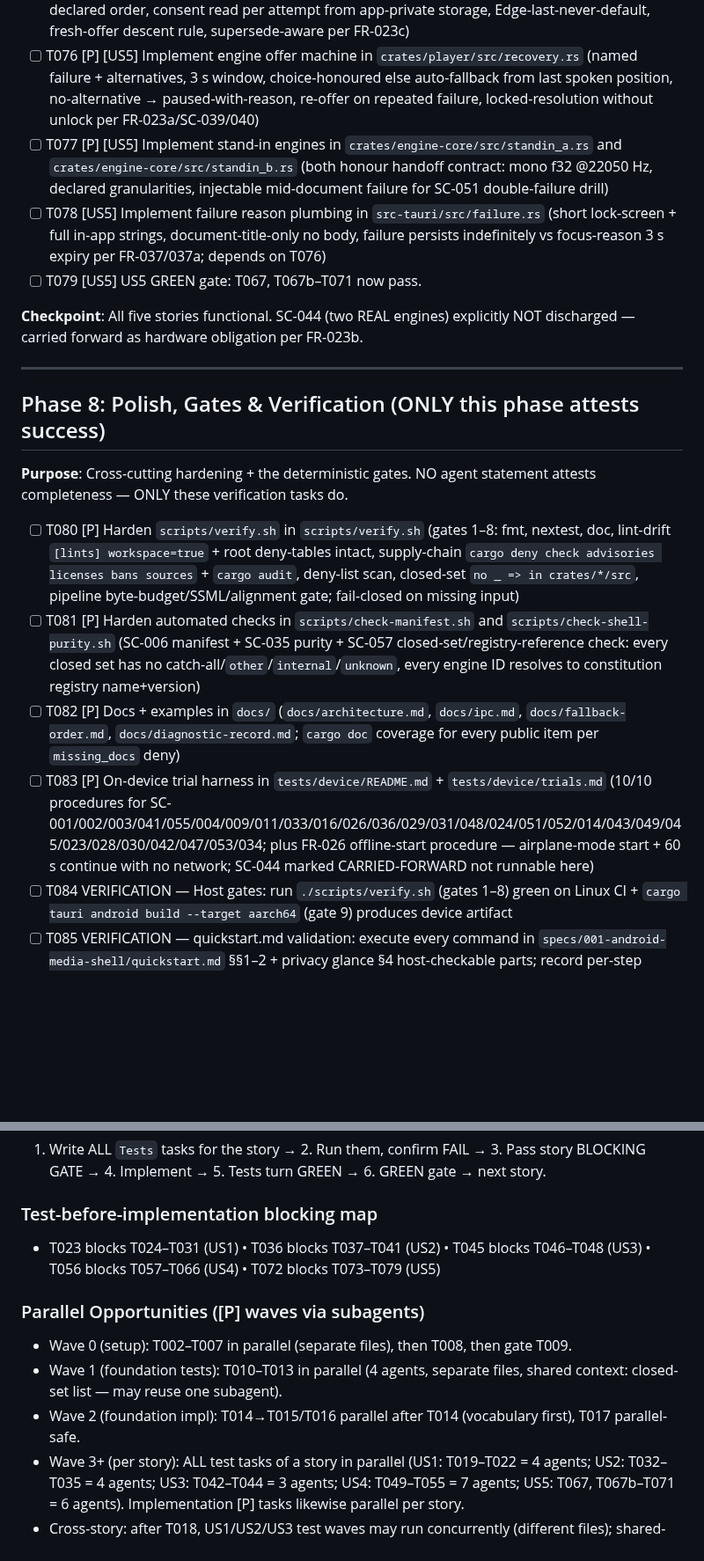
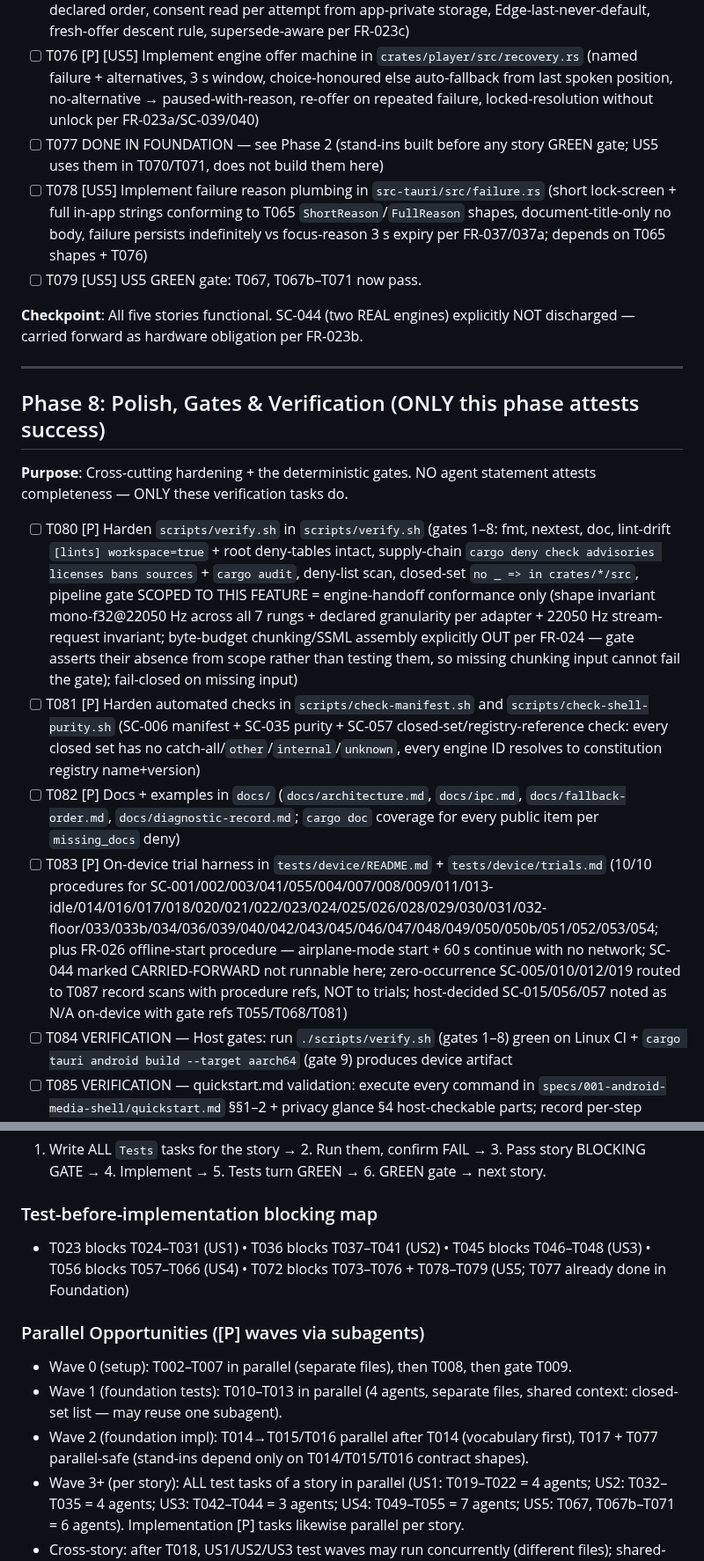
Before and after one commit to lfgranja/mdreader, a Markdown page: specs/001-android-media-shell/tasks.md, 2 parts joined by grey strips. Shown at 88% size. GitHub-like rendering; blank space fills up the shorter version.

```diff
--- a/specs/001-android-media-shell/tasks.md
+++ b/specs/001-android-media-shell/tasks.md
@@ -196,8 +197,8 @@
 - [ ] T074 [P] [US5] Implement diagnostic reader CLI + scanner in `crates/diag/src/cli.rs` + `crates/diag/src/main.rs` + `crates/diag/src/scan.rs` (tooling-readable read, SC-005/SC-056 scanners, NO in-app surface per FR-039a, never transmit per FR-040)
 - [ ] T075 [P] [US5] Implement fallback selector in `crates/engine-core/src/fallback.rs` (closed declared order, consent read per attempt from app-private storage, Edge-last-never-default, fresh-offer descent rule, supersede-aware per FR-023c)
 - [ ] T076 [P] [US5] Implement engine offer machine in `crates/player/src/recovery.rs` (named failure + alternatives, 3 s window, choice-honoured else auto-fallback from last spoken position, no-alternative → paused-with-reason, re-offer on repeated failure, locked-resolution without unlock per FR-023a/SC-039/040)
-- [ ] T077 [P] [US5] Implement stand-in engines in `crates/engine-core/src/standin_a.rs` and `crates/engine-core/src/standin_b.rs` (both honour handoff contract: mono f32 @22050 Hz, declared granularities, injectable mid-document failure for SC-051 double-failure drill)
-- [ ] T078 [US5] Implement failure reason plumbing in `src-tauri/src/failure.rs` (short lock-screen + full in-app strings, document-title-only no body, failure persists indefinitely vs focus-reason 3 s expiry per FR-037/037a; depends on T076)
+- [ ] T077 DONE IN FOUNDATION — see Phase 2 (stand-ins built before any story GREEN gate; US5 uses them in T070/T071, does not build them here)
+- [ ] T078 [US5] Implement failure reason plumbing in `src-tauri/src/failure.rs` (short lock-screen + full in-app strings conforming to T065 `ShortReason`/`FullReason` shapes, document-title-only no body, failure persists indefinitely vs focus-reason 3 s expiry per FR-037/037a; depends on T065 shapes + T076)
 - [ ] T079 [US5] US5 GREEN gate: T067, T067b–T071 now pass.
 
 **Checkpoint**: All five stories functional. SC-044 (two REAL engines) explicitly NOT discharged — carried forward as hardware obligation per FR-023b.
@@ -208,10 +209,10 @@
 
 **Purpose**: Cross-cutting hardening + the deterministic gates. NO agent statement attests completeness — ONLY these verification tasks do.
 
-- [ ] T080 [P] Harden `scripts/verify.sh` in `scripts/verify.sh` (gates 1–8: fmt, nextest, doc, lint-drift `[lints] workspace=true` + root deny-tables intact, supply-chain `cargo deny check advisories licenses bans sources` + `cargo audit`, deny-list scan, closed-set `no _ => in crates/*/src`, pipeline byte-budget/SSML/alignment gate; fail-closed on missing input)
+- [ ] T080 [P] Harden `scripts/verify.sh` in `scripts/verify.sh` (gates 1–8: fmt, nextest, doc, lint-drift `[lints] workspace=true` + root deny-tables intact, supply-chain `cargo deny check advisories licenses bans sources` + `cargo audit`, deny-list scan, closed-set `no _ => in crates/*/src`, pipeline gate SCOPED TO THIS FEATURE = engine-handoff conformance only (shape invariant mono-f32@22050 Hz across all 7 rungs + declared granularity per adapter + 22050 Hz stream-request invariant; byte-budget chunking/SSML assembly explicitly OUT per FR-024 — gate asserts their absence from scope rather than testing them, so missing chunking input cannot fail the gate); fail-closed on missing input)
 - [ ] T081 [P] Harden automated checks in `scripts/check-manifest.sh` and `scripts/check-shell-purity.sh` (SC-006 manifest + SC-035 purity + SC-057 closed-set/registry-reference check: every closed set has no catch-all/`other`/`internal`/`unknown`, every engine ID resolves to constitution registry name+version)
 - [ ] T082 [P] Docs + examples in `docs/` (`docs/architecture.md`, `docs/ipc.md`, `docs/fallback-order.md`, `docs/diagnostic-record.md`; `cargo doc` coverage for every public item per `missing_docs` deny)
-- [ ] T083 [P] On-device trial harness in `tests/device/README.md` + `tests/device/trials.md` (10/10 procedures for SC-001/002/003/041/055/004/009/011/033/016/026/036/029/031/048/024/051/052/014/043/049/045/023/028/030/042/047/053/034; plus FR-026 offline-start procedure — airplane-mode start + 60 s continue with no network; SC-044 marked CARRIED-FORWARD not runnable here)
+- [ ] T083 [P] On-device trial harness in `tests/device/README.md` + `tests/device/trials.md` (10/10 procedures for SC-001/002/003/041/055/004/007/008/009/011/013-idle/014/016/017/018/020/021/022/023/024/025/026/028/029/030/031/032-floor/033/033b/034/036/039/040/042/043/045/046/047/048/049/050/050b/051/052/053/054; plus FR-026 offline-start procedure — airplane-mode start + 60 s continue with no network; SC-044 marked CARRIED-FORWARD not runnable here; zero-occurrence SC-005/010/012/019 routed to T087 record scans with procedure refs, NOT to trials; host-decided SC-015/056/057 noted as N/A on-device with gate refs T055/T068/T081)
 - [ ] T084 VERIFICATION — Host gates: run `./scripts/verify.sh` (gates 1–8) green on Linux CI + `cargo tauri android build --target aarch64` (gate 9) produces device artifact
 - [ ] T085 VERIFICATION — quickstart.md validation: execute every command in `specs/001-android-media-shell/quickstart.md` §§1–2 + privacy glance §4 host-checkable parts; record per-step pass/fail
 - [ ] T086 VERIFICATION — On-device trials: execute `tests/device/trials.md` each 10/10 on API-29+ hardware (SC-051 two-stand-in failover included; SC-044 explicitly excluded and logged as carried-forward hardware debt)
@@ -234,13 +235,13 @@
 
 ### Test-before-implementation blocking map
 
-- T023 blocks T024–T031 (US1) • T036 blocks T037–T041 (US2) • T045 blocks T046–T048 (US3) • T056 blocks T057–T066 (US4) • T072 blocks T073–T079 (US5)
+- T023 blocks T024–T031 (US1) • T036 blocks T037–T041 (US2) • T045 blocks T046–T048 (US3) • T056 blocks T057–T066 (US4) • T072 blocks T073–T076 + T078–T079 (US5; T077 already done in Foundation)
 
 ### Parallel Opportunities ([P] waves via subagents)
 
 - Wave 0 (setup): T002–T007 in parallel (separate files), then T008, then gate T009.
 - Wave 1 (foundation tests): T010–T013 in parallel (4 agents, separate files, shared context: closed-set list — may reuse one subagent).
-- Wave 2 (foundation impl): T014→T015/T016 parallel after T014 (vocabulary first), T017 parallel-safe.
+- Wave 2 (foundation impl): T014→T015/T016 parallel after T014 (vocabulary first), T017 + T077 parallel-safe (stand-ins depend only on T014/T015/T016 contract shapes).
 - Wave 3+ (per story): ALL test tasks of a story in parallel (US1: T019–T022 = 4 agents; US2: T032–T035 = 4 agents; US3: T042–T044 = 3 agents; US4: T049–T055 = 7 agents; US5: T067, T067b–T071 = 6 agents). Implementation [P] tasks likewise parallel per story.
 - Cross-story: after T018, US1/US2/US3 test waves may run concurrently (different files); shared-context tasks (e.g., T077 stand-ins A+B) reuse one subagent.
 - Final: T080–T083 in parallel, then strictly sequential T084→T085→T086→T087.
```
Also changed, not shown: other parts of specs/001-android-media-shell/tasks.md (+11 -10 lines).
